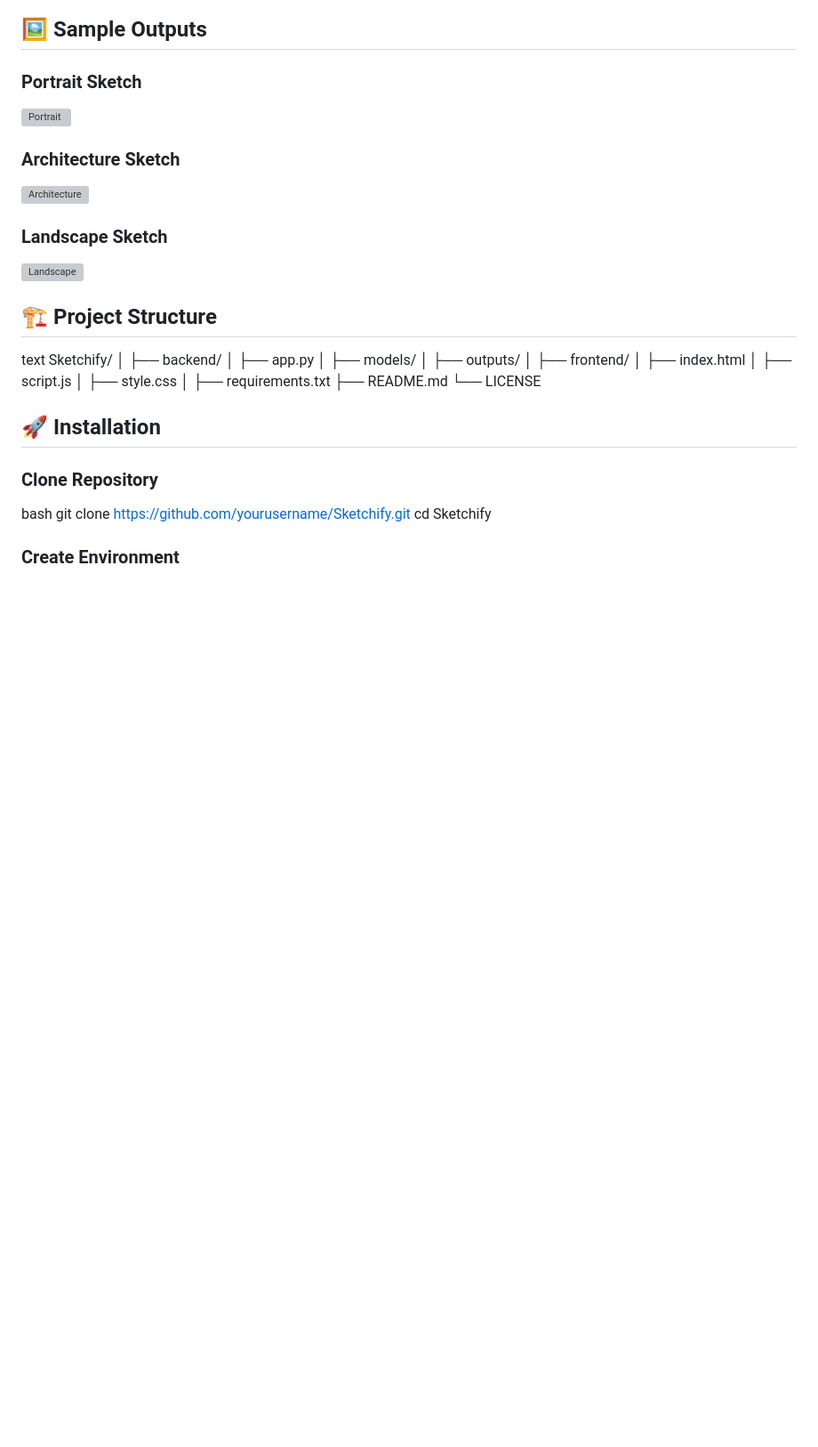
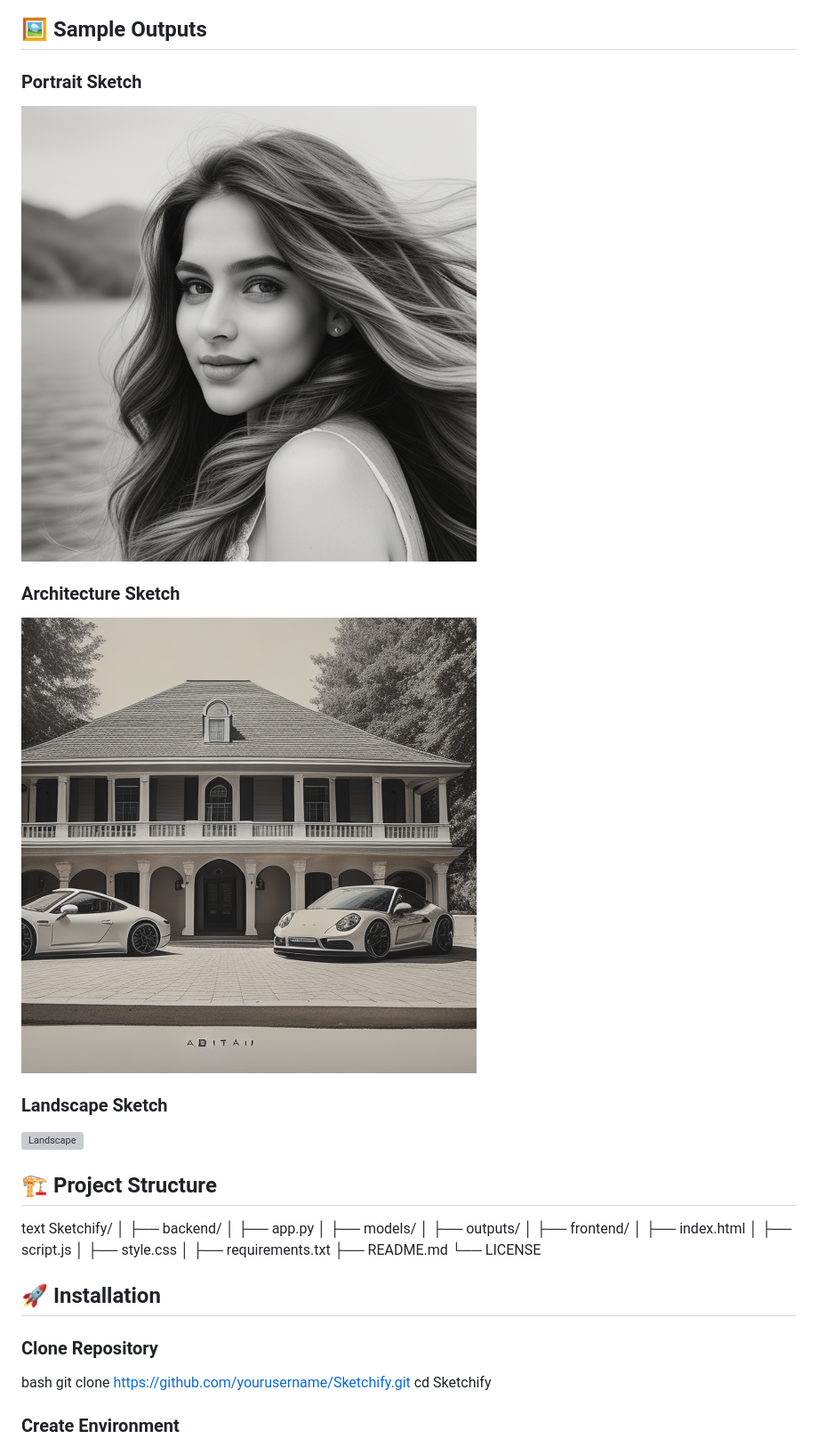
Before and after one commit to faheemkabeer/Sketchify--prompt-to-sketches, a Markdown page: README.md, the part around the change. Shown at 89% size. Drawn GitHub-style; blank space fills up the shorter version; grey boxes are pictures that could not be loaded.

```diff
--- a/README.md
+++ b/README.md
@@ -43,11 +43,11 @@ Users can generate portraits, landscapes, architecture sketches, fantasy illustr
 
 ### Portrait Sketch
 
-![Portrait](./0e677597-a761-4b10-9505-4e0ee5f9b3ab.png)
+![Portrait](output/0e677597-a761-4b10-9505-4e0ee5f9b3ab.png)
 
 ### Architecture Sketch
 
-![Architecture](./100a14b0-da8e-4c5b-aa23-94929dc04928.png)
+![Architecture](output/100a14b0-da8e-4c5b-aa23-94929dc04928.png)
 
 ### Landscape Sketch
 
```
